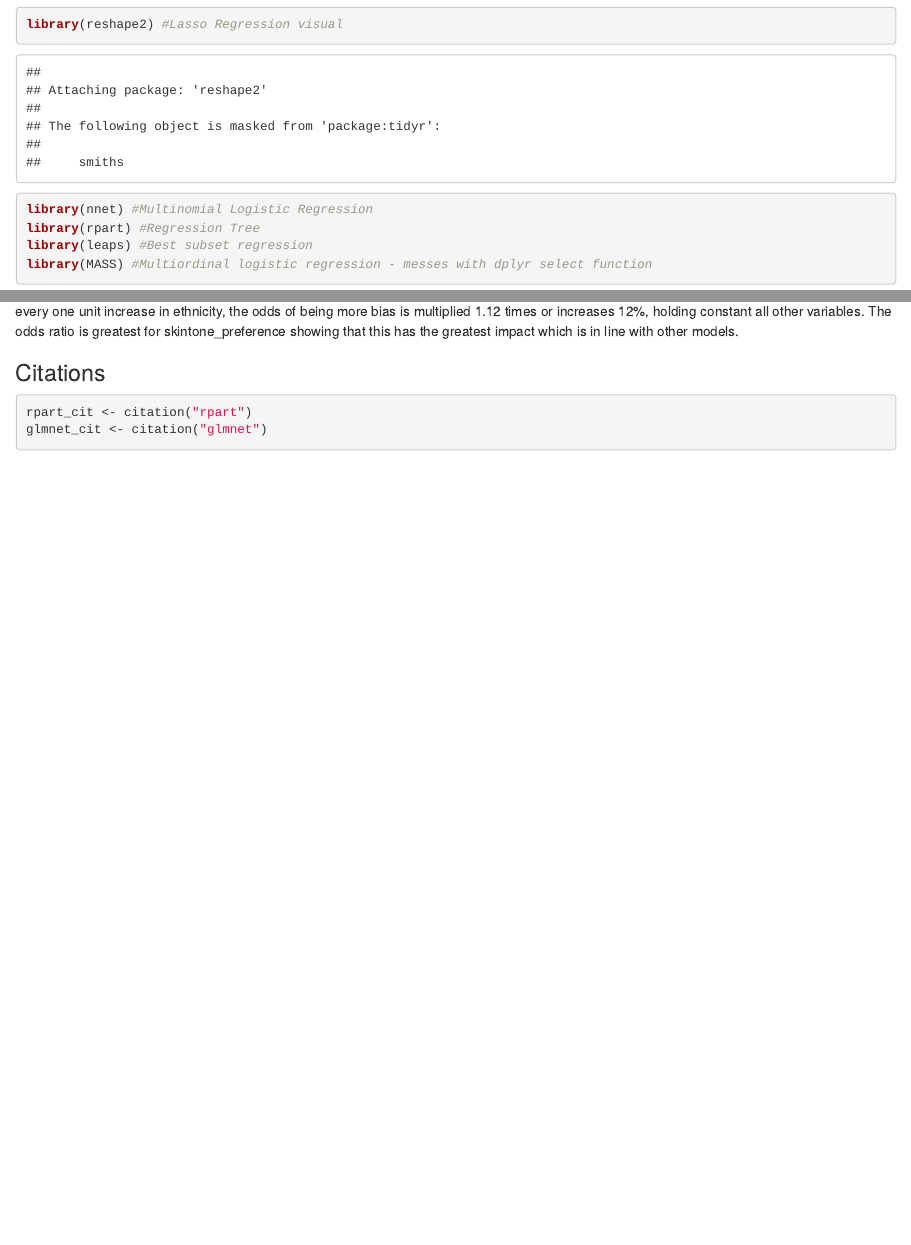
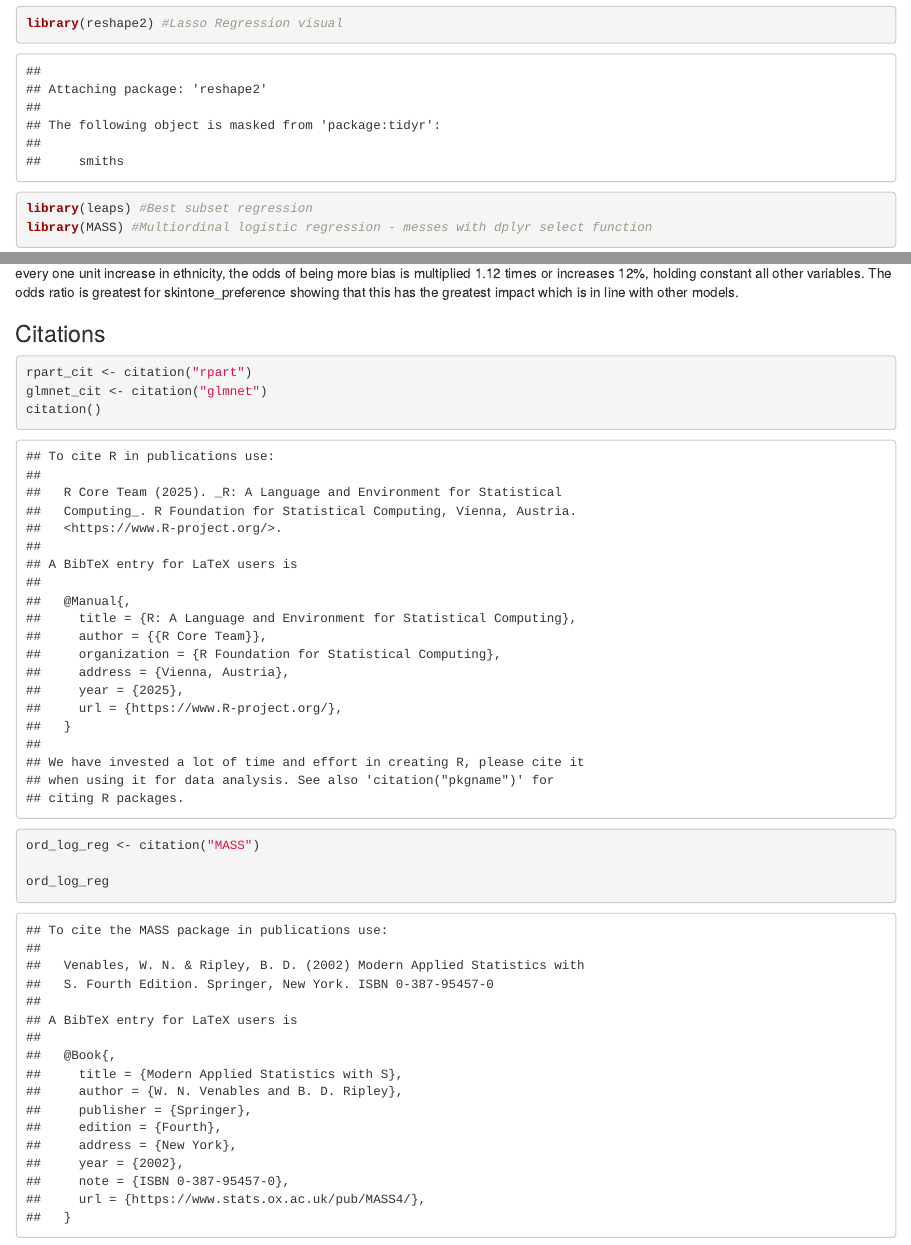
Before and after one commit to GraceLock/implicit-bias-2024, an R Markdown document (Code/401_skintone.Rmd): the page in a window 1100 px wide, from 980 px down, and a second part further down, joined at a grey line. Rendered offline with R 4.5, knitr and Pandoc, with nearby package versions; some code elsewhere in the file could not run offline.

Commit message:
cleaning things up

````diff
--- a/Code/401_skintone.Rmd
+++ b/Code/401_skintone.Rmd
@@ -16,8 +16,6 @@ library(tidyverse)
 library(socsci) #Helps with data manipulation
 library(glmnet) #Lasso Regression
 library(reshape2) #Lasso Regression visual
-library(nnet) #Multinomial Logistic Regression
-library(rpart) #Regression Tree
 library(leaps) #Best subset regression
 library(MASS) #Multiordinal logistic regression - messes with dplyr select function
 ```
@@ -252,4 +250,8 @@ The odds ratio is greatest for skintone_preference showing that this has the gre
 ```{r}
 rpart_cit <- citation("rpart")
 glmnet_cit <- citation("glmnet")
+citation()
+ord_log_reg <- citation("MASS")
+
+ord_log_reg
 ```
````
Also changed, not shown: Code/401_gender.Rmd (+0 -2 lines), Code/401_sexuality.Rmd (+0 -2 lines), Code/401_weight.Rmd (+0 -2 lines), 1 other file.
